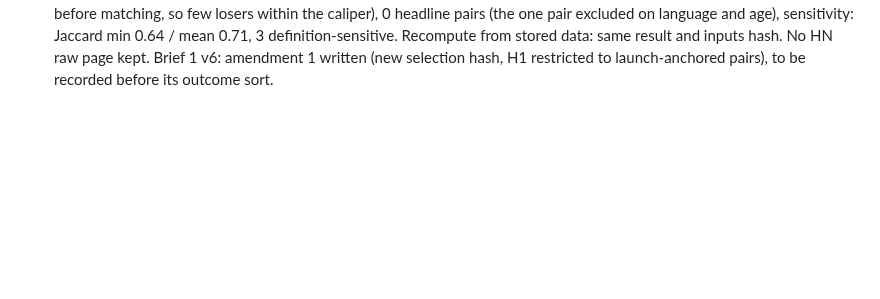
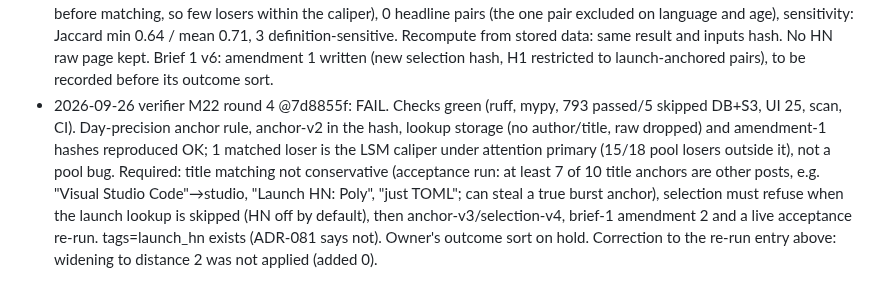
Before and after one commit to suchipizza/pigtail, a Markdown page: ops/RUNLOG.md, the part around the change. Drawn GitHub-style; blank space fills up the shorter version.

Commit message:
docs(ops): M22 verifier round 4 logged
Co-Authored-By: Claude Opus 5.5 <noreply@anthropic.com>

```diff
--- a/ops/RUNLOG.md
+++ b/ops/RUNLOG.md
@@ -64,3 +64,4 @@ One entry per session: date · session id · tasks · outcomes · cost · next.
 - 2026-09-26 M22 live acceptance run (example brief as shipped, attention primary; throwaway instance: own DB `pigtail_accept`, local snapshots, own briefs dir and opt-out key; real GitHub token, api backend; owner approved ~$0.60). `--dry-run` estimate shown; approved run killed 5 s after the relevance batch was submitted, resumed: same run id, batch collected, not resubmitted (one extra batch for missing verdicts). 623 candidates (114 relevant, 37 uncertain, 470 not relevant); every candidate has a source, every verdict a reason. Decisions: 4 single CLI (accept/reject/add with reasons), 2 via the web API on a throwaway :8081 instance (precision 60 %, below target, flagged), then bulk; finalized 114 (label "109 of 114 by bulk action, not item-reviewed"). Selection refused without pre-registration (exit 7, nothing fetched); after a throwaway pre-registration it ran with live star history (114 repos): 20 anchored (Show HN launch or burst), 94 `no_anchor`; attention observed for 19, pending 1 → below the minimum population (20) → no percentiles, **0 winners**; steps, balance (n/a) and sensitivity (not-applicable reasons) reported. Recompute from stored data: same result and inputs hash. pg_dump: no brief text, no e-mails, no handle keys. LLM spend $0.23 (Haiku batch). Fixes: `pigtail run` prints "refused" (not the run status) when the pre-registration gate stops it; the Anthropic SDK's `httpx2` logger silenced like httpx.
 - 2026-09-26 verifier M22 round 3 @3c94033: FAIL. Checks green (ruff, mypy, 769 passed/5 skipped DB+S3, UI 25, scan, CI); round-2 fixes 1, 2, 4, ADR-079 and ADR-080 reproduced OK. Required: launch anchors use only Show HN posts discovery recorded (§2.1; acceptance run: discovery found 13 of 19 in-window launches, 5 no-anchor repos had one → 24 observed ≥ 20), same-day launch loses to a day-precision burst, anchor rule not in the pre-registered hash; re-run the acceptance selection live. Owner's outcome sort on hold until then, plus a pre-registration amendment (new hashes, H1 anchor confound). Correction to the acceptance-run entry above: the discovery checkpoint and one relevance reason in the DB hold brief keyword/exclude text (private DB, allowed by ADR-076; "no brief text" referred to named projects and free-text fields).
 - 2026-09-26 M22 acceptance selection re-run live after round-3 fixes (throwaway instance; example v1 → v2 notes-only, carried forward, pre-registered v2; HN lookups live, no LLM spend): selection-v3, 33 of 114 anchored (was 20), 9 winners (after widening to distance 2 and relaxing to top third), 1 matched loser (18 in the pool; winners' launch-signal SMD 4.04 before matching, so few losers within the caliper), 0 headline pairs (the one pair excluded on language and age), sensitivity: Jaccard min 0.64 / mean 0.71, 3 definition-sensitive. Recompute from stored data: same result and inputs hash. No HN raw page kept. Brief 1 v6: amendment 1 written (new selection hash, H1 restricted to launch-anchored pairs), to be recorded before its outcome sort.
+- 2026-09-26 verifier M22 round 4 @7d8855f: FAIL. Checks green (ruff, mypy, 793 passed/5 skipped DB+S3, UI 25, scan, CI). Day-precision anchor rule, anchor-v2 in the hash, lookup storage (no author/title, raw dropped) and amendment-1 hashes reproduced OK; 1 matched loser is the LSM caliper under attention primary (15/18 pool losers outside it), not a pool bug. Required: title matching not conservative (acceptance run: at least 7 of 10 title anchors are other posts, e.g. "Visual Studio Code"→studio, "Launch HN: Poly", "just TOML"; can steal a true burst anchor), selection must refuse when the launch lookup is skipped (HN off by default), then anchor-v3/selection-v4, brief-1 amendment 2 and a live acceptance re-run. tags=launch_hn exists (ADR-081 says not). Owner's outcome sort on hold. Correction to the re-run entry above: widening to distance 2 was not applied (added 0).
```
